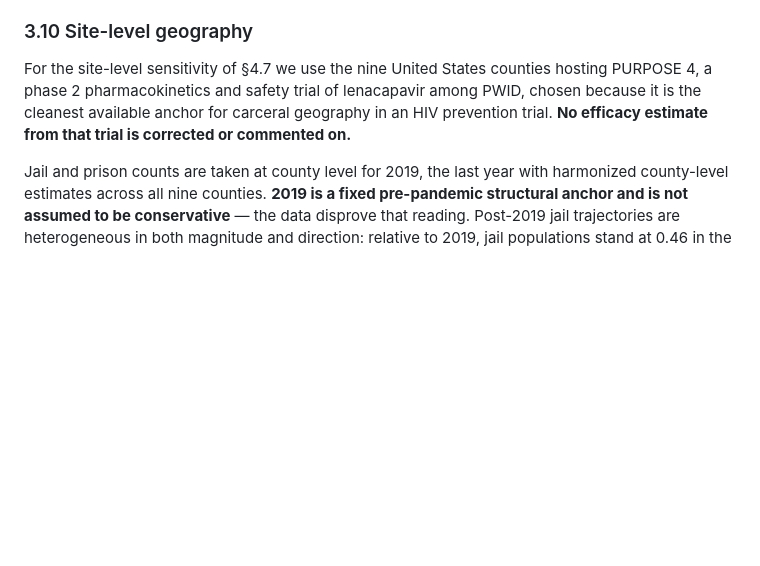
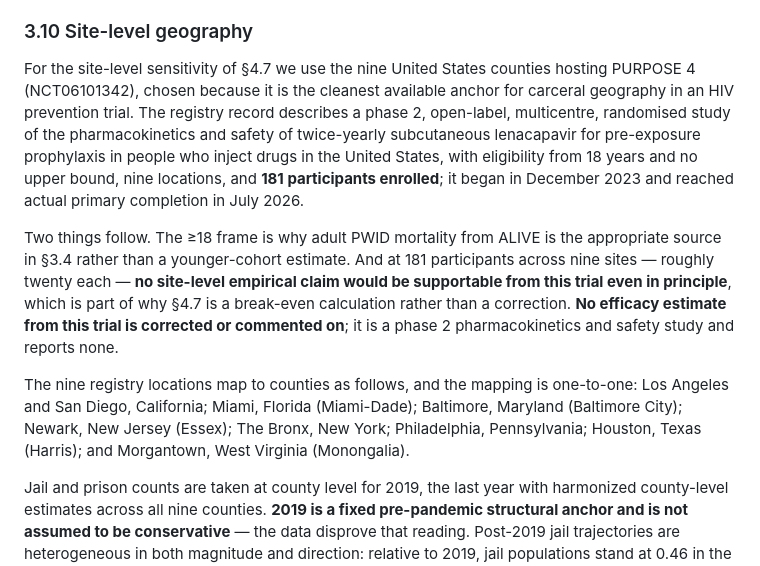
Before and after one commit to Nyx-Dynamics/nyx-eligibility-dynamics, a Markdown page: manuscript/section3_parameterisation.md, the part around the change. Rendered like a GitHub page; blank space fills up the shorter version.

```diff
--- a/manuscript/section3_parameterisation.md
+++ b/manuscript/section3_parameterisation.md
@@ -101,7 +101,11 @@ These establish that a non-zero custodial acquisition hazard substantially below
 
 ### 3.10 Site-level geography
 
-For the site-level sensitivity of §4.7 we use the nine United States counties hosting PURPOSE 4, a phase 2 pharmacokinetics and safety trial of lenacapavir among PWID, chosen because it is the cleanest available anchor for carceral geography in an HIV prevention trial. **No efficacy estimate from that trial is corrected or commented on.**
+For the site-level sensitivity of §4.7 we use the nine United States counties hosting PURPOSE 4 (NCT06101342), chosen because it is the cleanest available anchor for carceral geography in an HIV prevention trial. The registry record describes a phase 2, open-label, multicentre, randomised study of the pharmacokinetics and safety of twice-yearly subcutaneous lenacapavir for pre-exposure prophylaxis in people who inject drugs in the United States, with eligibility from 18 years and no upper bound, nine locations, and **181 participants enrolled**; it began in December 2023 and reached actual primary completion in July 2026.
+
+Two things follow. The ≥18 frame is why adult PWID mortality from ALIVE is the appropriate source in §3.4 rather than a younger-cohort estimate. And at 181 participants across nine sites — roughly twenty each — **no site-level empirical claim would be supportable from this trial even in principle**, which is part of why §4.7 is a break-even calculation rather than a correction. **No efficacy estimate from this trial is corrected or commented on**; it is a phase 2 pharmacokinetics and safety study and reports none.
+
+The nine registry locations map to counties as follows, and the mapping is one-to-one: Los Angeles and San Diego, California; Miami, Florida (Miami-Dade); Baltimore, Maryland (Baltimore City); Newark, New Jersey (Essex); The Bronx, New York; Philadelphia, Pennsylvania; Houston, Texas (Harris); and Morgantown, West Virginia (Monongalia).
 
 Jail and prison counts are taken at county level for 2019, the last year with harmonized county-level estimates across all nine counties. **2019 is a fixed pre-pandemic structural anchor and is not assumed to be conservative** — the data disprove that reading. Post-2019 jail trajectories are heterogeneous in both magnitude and direction: relative to 2019, jail populations stand at 0.46 in the Bronx and 0.70 in San Diego, but 1.02 in Miami-Dade, 1.05 in Monongalia and 1.09 in Essex. Four of nine counties are at or above their 2019 level, so a single national multiplier would have been wrong in direction for them. A secondary analysis updates the jail component with the most recent local data while retaining the 2019 prison component, county-level post-2019 prison counts being unavailable.
 
```
Also changed, not shown: manuscript/references.md (+1 -1 lines), manuscript/section4_results.md (+1 -1 lines).
